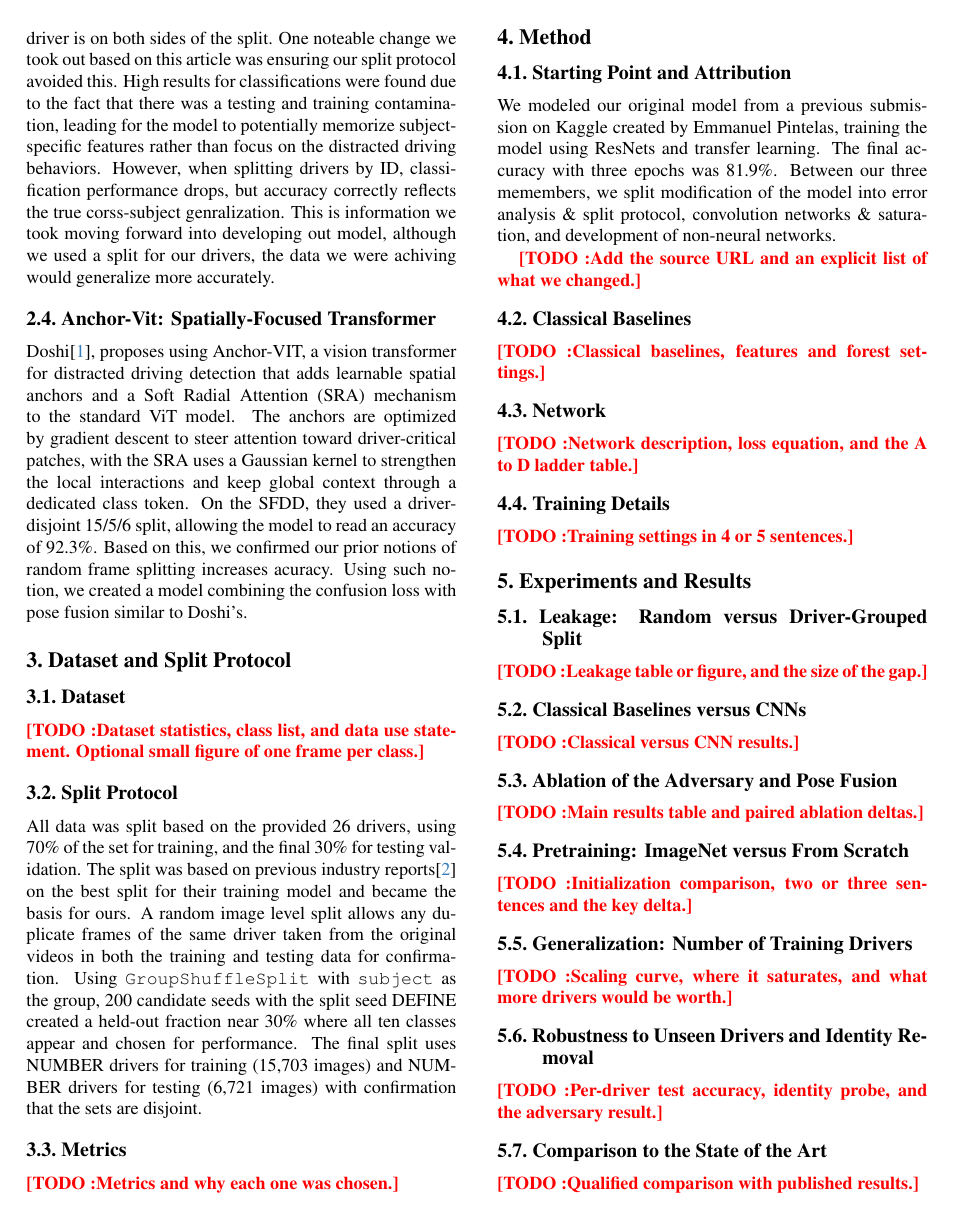
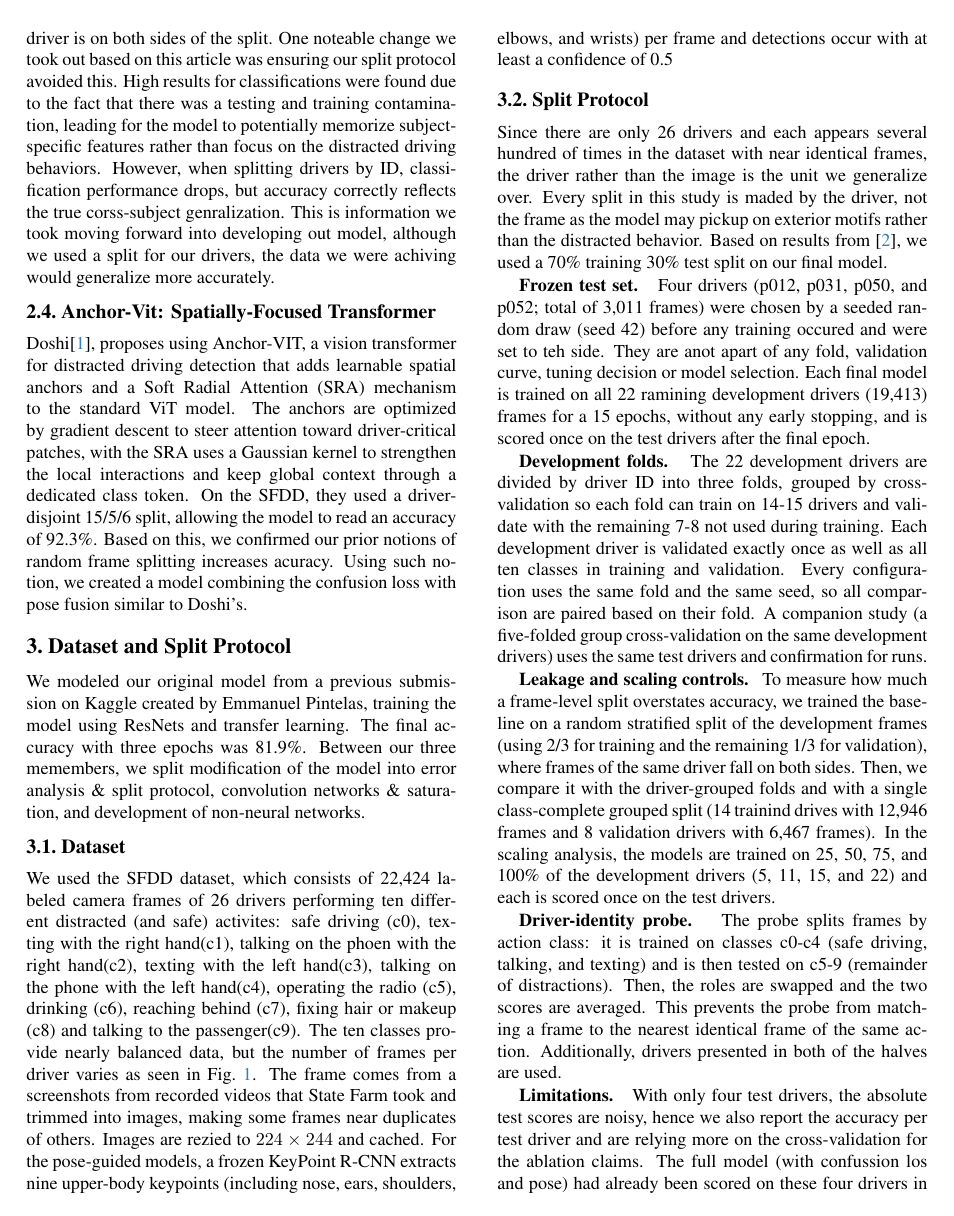
Before and after one commit to raniahaas/CVCS5131-StateFarmDistractedDriver, a LaTeX paper (printout/main.tex, which reads printout/sec/3_data_split.tex): page 2 of 3 before the commit and page 2 of 5 after it. Compiled offline with pdfLaTeX.

Commit message:
Summary updates for split protocol

```diff
--- a/printout/sec/3_data_split.tex
+++ b/printout/sec/3_data_split.tex
@@ -1,5 +1,9 @@
 \section{Dataset and Split Protocol}
 \label{sec:data}
+We modeled our original model from a previous submission on Kaggle created by Emmanuel Pintelas, training the model using ResNets and transfer learning.
+The final accuracy with three epochs was 81.9\%.
+Between our three memembers, we split modification of the model into error analysis \& split protocol, convolution networks \& saturation, and development of non-neural networks.
 
-% Budget: about 0.6 column-pages. Rubric: split protocol is worth 5 implementation points
-% ("correct unit identified, both splits run, test set used once").
+\subsection{Dataset}
+We used the SFDD dataset, which consists of 22,424 labeled camera frames of 26 drivers performing ten different distracted (and safe) activites: safe driving (c0), texting with the right hand(c1), talking on the phoen with the right hand(c2), texting with the left hand(c3), talking on the phone with the left hand(c4), operating the radio (c5), drinking (c6), reaching behind (c7), fixing hair or makeup (c8) and talking to the passenger(c9).
+The ten classes provide nearly balanced data, but the number of frames per driver varies as seen in \cref{fig:leakage}.
@@ -6,39 +14,41 @@
+    \label{fig:leakage}
+\end{figure*}
+The frame comes from a screenshots from recorded videos that State Farm took and trimmed into images, making some frames near duplicates of others.
+Images are rezied to $224\times244$ and cached.
+For the pose-guided models, a frozen KeyPoint R-CNN extracts nine upper-body keypoints (including nose, ears, shoulders, elbows, and wrists) per frame and detections occur with at least a confidence of 0.5
 
-%-------------------------------------------------------------------------
-\subsection{Dataset}
-% Source: distracted_driver.ipynb Section 1, fig01_class_and_driver_balance, fig02_class_examples.
-% 22,424 labeled frames, 26 drivers, 10 classes, one fixed camera, 640x480.
-% Classes are close to balanced but images per driver vary.
-% c1/c3 and c2/c4 differ only by hand, which is why plain horizontal flips corrupt labels.
-% Data use (R12): one sentence that we follow the Kaggle competition rules, do not
-% redistribute images, and checked the rules before showing frames in this paper.
-\TODO{Dataset statistics, class list, and data use statement. Optional small figure of one frame per class.}
 
 %-------------------------------------------------------------------------
 \subsection{Split Protocol}
-% Source: distracted_driver.ipynb Sections 1 and 6.1 (table_folds.csv).
-% The paragraphs below are the earlier draft. Update them to the final protocol:
-%   unit = driver. 4 drivers frozen by seed (SEED = 42) as the test set, never used for
-%   training, curves or choices. The other 22 development drivers are split with GroupKFold
-%   into 3 driver-disjoint folds. Each final model is trained on all 22 and scored once.
-% If the interim checkpoint declared a different split (the 70/30 split below), say so and
-% say why it changed. A silent change looks like test-set shopping.
-% State explicitly that no model or setting was chosen from test-set numbers.
+Since there are only 26 drivers and each appears several hundred of times in the dataset with near identical frames, the driver rather than the image is the unit we generalize over.
+Every split in this study is maded by the driver, not the frame as the model may pickup on exterior motifs rather than the distracted behavior.
+Based on results from \cite{maDigitalTwin2024}, we used a 70\% training 30\% test split on our final model.
 
-All data was split based on the provided 26 drivers, using 70\% of the set for training, and the final 30\% for testing validation.
-The split was based on previous industry reports\cite{maDigitalTwin2024} on the best split for their training model and became the basis for ours.
-A random image level split allows any duplicate frames of the same driver taken from the original videos in both the training and testing data for confirmation.
-Using \verb+GroupShuffleSplit+ with \verb+subject+ as the group, 200 candidate seeds with the split seed DEFINE created a held-out fraction near 30\% where all ten classes appear and chosen for performance.
-The final split uses NUMBER drivers for training (15,703 images) and NUMBER drivers for testing (6,721 images) with confirmation that the sets are disjoint.
+\textbf{Frozen test set. }
+Four drivers (p012, p031, p050, and p052; total of 3,011 frames) were chosen by a seeded random draw (seed 42) before any training occured and were set to teh side.
+They are anot apart of any fold, validation curve, tuning decision or model selection.
+Each final model is trained on all 22 ramining development drivers (19,413) frames for a 15 epochs, without any early stopping, and is scored once on the test drivers after the final epoch.
+
+\textbf{Development folds. }
+The 22 development drivers are divided by driver ID into three folds, grouped by cross-validation so each fold can train on 14-15 drivers and validate with the remaining 7-8 not used during training.
+Each development driver is validated exactly once as well as all ten classes in training and validation.
+Every configuration uses the same fold and the same seed, so all comparison are paired based on their fold.
+A companion study (a five-folded group cross-validation on the same development drivers) uses the same test drivers and confirmation for runs.
+
+\textbf{Leakage and scaling controls. }
+To measure how much a frame-level split overstates accuracy, we trained the baseline on a random stratified split of the development frames (using 2/3 for training and the remaining 1/3 for validation), where frames of the same driver fall on both sides.
+Then, we compare it with the driver-grouped folds and with a single class-complete grouped split (14 trainind drives with 12,946 frames and 8 validation drivers with 6,467 frames).
+In the scaling analysis, the models are trained on 25, 50, 75, and 100\% of the development drivers (5, 11, 15, and 22) and each is scored once on the test drivers.
+
+\textbf{Driver-identity probe. }
+The probe splits frames by action class: it is trained on classes c0-c4 (safe driving, talking, and texting) and is then tested on c5-9 (remainder of distractions).
+Then, the roles are swapped and the two scores are averaged.
+This prevents the probe from matching a frame to the nearest identical frame of the same action.
+Additionally, drivers presented in both of the halves are used.
+
+\textbf{Limitations. }
+With only four test drivers, the absolute test scores are noisy, hence we also report the accuracy per test driver and are relying more on the cross-validation for the ablation claims.
+The full model (with confussion los and pose) had already been scored on these four drivers in teh companion study, so its test results confirms previous results rather than new, independent evidence.
 
 %-------------------------------------------------------------------------
 \subsection{Metrics}
-% Source: table_results_per_fold.csv columns. Defend each choice (R6, results rubric 4 pts).
-%   Macro-F1 as the primary score (balanced classes, but per-class errors differ).
-%   Accuracy for comparison with prior work. Multi-class log-loss, the Kaggle metric,
-%   which also penalizes over-confidence (a calibration signal). ROC-AUC on the test set.
-%   Per-class F1 and confusion matrices to show where errors sit.
-%   Driver-identity probe, a linear classifier that names the held-out driver from frozen
-%   features, compared against chance (1 / number of held-out drivers). It measures the
-%   mechanism, not the task.
-\TODO{Metrics and why each one was chosen.}
```
Also changed, not shown: printout/figures/fig01_class_and_driver_balance.png (added), printout/figures/fig06_ablation_metrics.png (added), printout/main.bbl, printout/main.pdf, printout/sec/3_data_split.tex (20 more changed lines), 1 other file.
